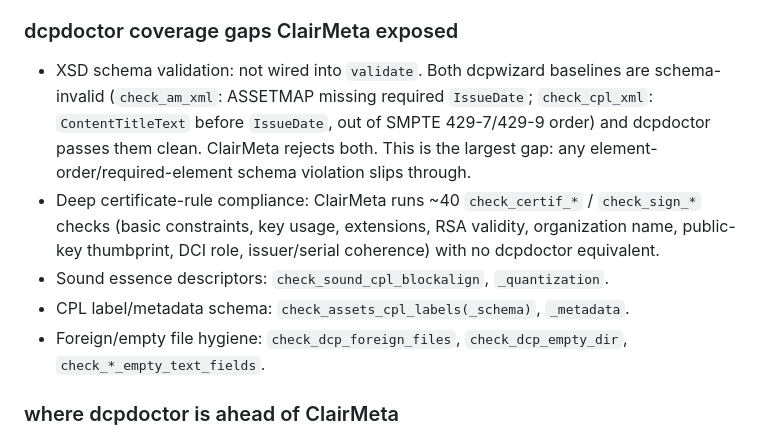
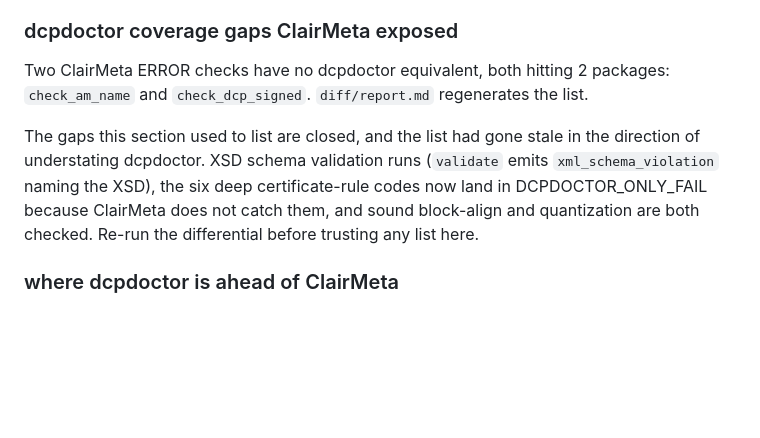
Before and after one commit to PostPerfection/dci-ctp, a Markdown page: DESIGN.md, the part around the change. Rendered like a GitHub page; blank space fills up the shorter version.

Commit message:
correct the stale dcpdoctor gap list

```diff
--- a/DESIGN.md
+++ b/DESIGN.md
@@ -152,19 +152,15 @@ reference package lands in DCPDOCTOR_ONLY_FAIL.
 
 ### dcpdoctor coverage gaps ClairMeta exposed
 
-- XSD schema validation: not wired into `validate`. Both dcpwizard baselines are
-  schema-invalid (`check_am_xml`: ASSETMAP missing required `IssueDate`;
-  `check_cpl_xml`: `ContentTitleText` before `IssueDate`, out of SMPTE 429-7/429-9
-  order) and dcpdoctor passes them clean. ClairMeta rejects both. This is the
-  largest gap: any element-order/required-element schema violation slips through.
-- Deep certificate-rule compliance: ClairMeta runs ~40 `check_certif_*` /
-  `check_sign_*` checks (basic constraints, key usage, extensions, RSA validity,
-  organization name, public-key thumbprint, DCI role, issuer/serial coherence)
-  with no dcpdoctor equivalent.
-- Sound essence descriptors: `check_sound_cpl_blockalign`, `_quantization`.
-- CPL label/metadata schema: `check_assets_cpl_labels(_schema)`, `_metadata`.
-- Foreign/empty file hygiene: `check_dcp_foreign_files`, `check_dcp_empty_dir`,
-  `check_*_empty_text_fields`.
+Two ClairMeta ERROR checks have no dcpdoctor equivalent, both hitting 2 packages:
+`check_am_name` and `check_dcp_signed`. `diff/report.md` regenerates the list.
+
+The gaps this section used to list are closed, and the list had gone stale in the
+direction of understating dcpdoctor. XSD schema validation runs (`validate` emits
+`xml_schema_violation` naming the XSD), the six deep certificate-rule codes now
+land in DCPDOCTOR_ONLY_FAIL because ClairMeta does not catch them, and sound
+block-align and quantization are both checked. Re-run the differential before
+trusting any list here.
 
 ### where dcpdoctor is ahead of ClairMeta
 
```
